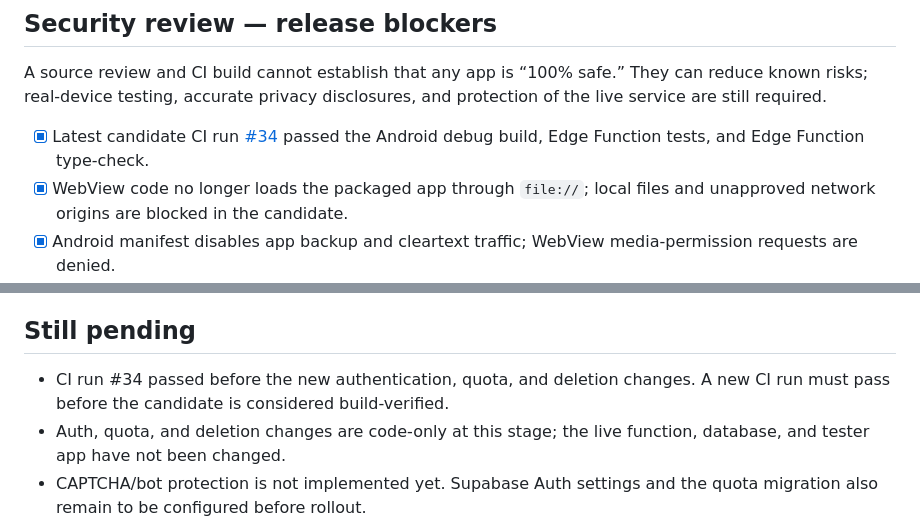
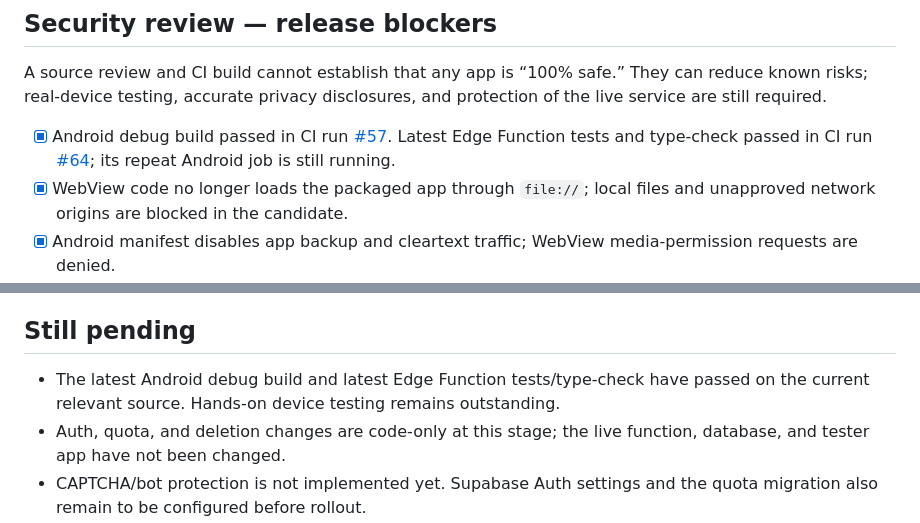
Before and after one commit to davidfalla37-coder/Object-detective, a Markdown page: RELEASE_CANDIDATE.md, 2 parts joined by grey strips. Rendered like a GitHub page.

Commit message:
Record current candidate CI verification

```diff
--- a/RELEASE_CANDIDATE.md
+++ b/RELEASE_CANDIDATE.md
@@ -20,7 +20,7 @@
 
 A source review and CI build cannot establish that any app is “100% safe.” They can reduce known risks; real-device testing, accurate privacy disclosures, and protection of the live service are still required.
 
-- [x] Latest candidate CI run [#34](https://github.com/davidfalla37-coder/Object-detective/actions/runs/37826155415) passed the Android debug build, Edge Function tests, and Edge Function type-check.
+- [x] Android debug build passed in CI run [#57](https://github.com/davidfalla37-coder/Object-detective/actions/runs/37827775678). Latest Edge Function tests and type-check passed in CI run [#64](https://github.com/davidfalla37-coder/Object-detective/actions/runs/37828312841); its repeat Android job is still running.
 - [x] WebView code no longer loads the packaged app through `file://`; local files and unapproved network origins are blocked in the candidate.
 - [x] Android manifest disables app backup and cleartext traffic; WebView media-permission requests are denied.
 - [x] Candidate code now validates Supabase user JWTs against the Auth service, checks per-account daily quotas before calling OpenAI (30 investigations and 120 chat messages), and includes an in-app anonymous-session deletion flow. A SQL migration creates the quota table and RPC.
@@ -48,7 +48,7 @@ A source review and CI build cannot establish that any app is “100% safe.” T
 
 ## Still pending
 
-- CI run #34 passed before the new authentication, quota, and deletion changes. A new CI run must pass before the candidate is considered build-verified.
+- The latest Android debug build and latest Edge Function tests/type-check have passed on the current relevant source. Hands-on device testing remains outstanding.
 - Auth, quota, and deletion changes are code-only at this stage; the live function, database, and tester app have not been changed.
 - CAPTCHA/bot protection is not implemented yet. Supabase Auth settings and the quota migration also remain to be configured before rollout.
 - Hands-on Android testing of sign-up, token refresh, quotas, and account deletion has not run yet.
```
